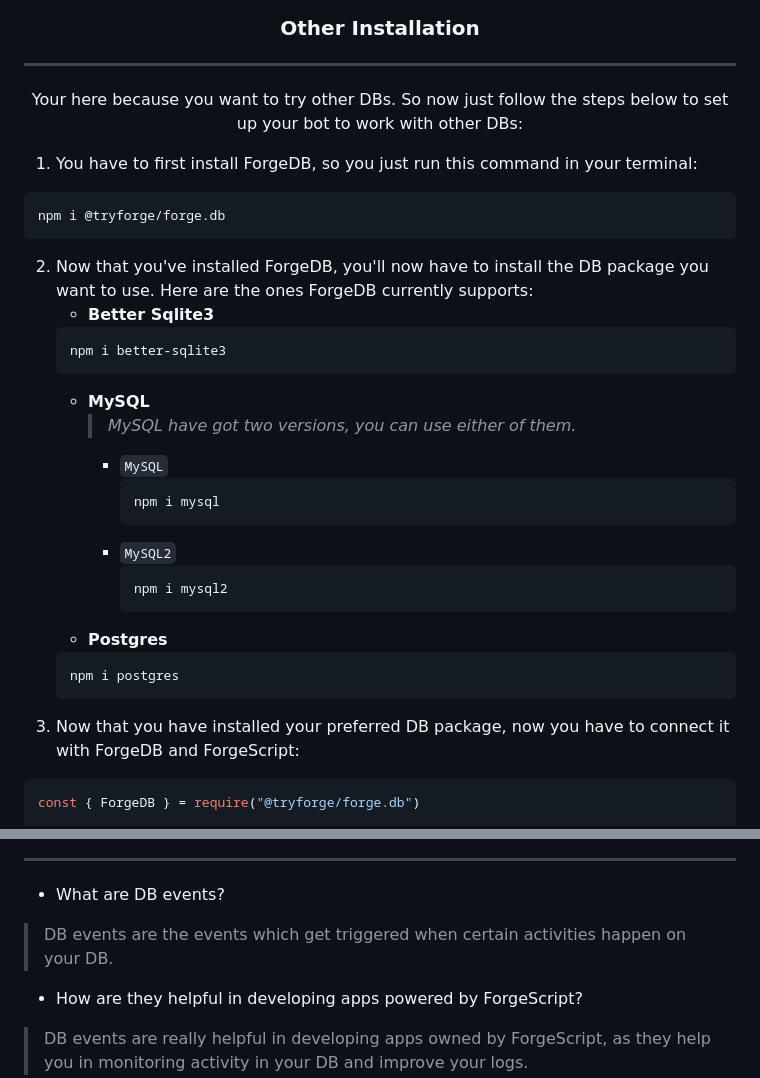
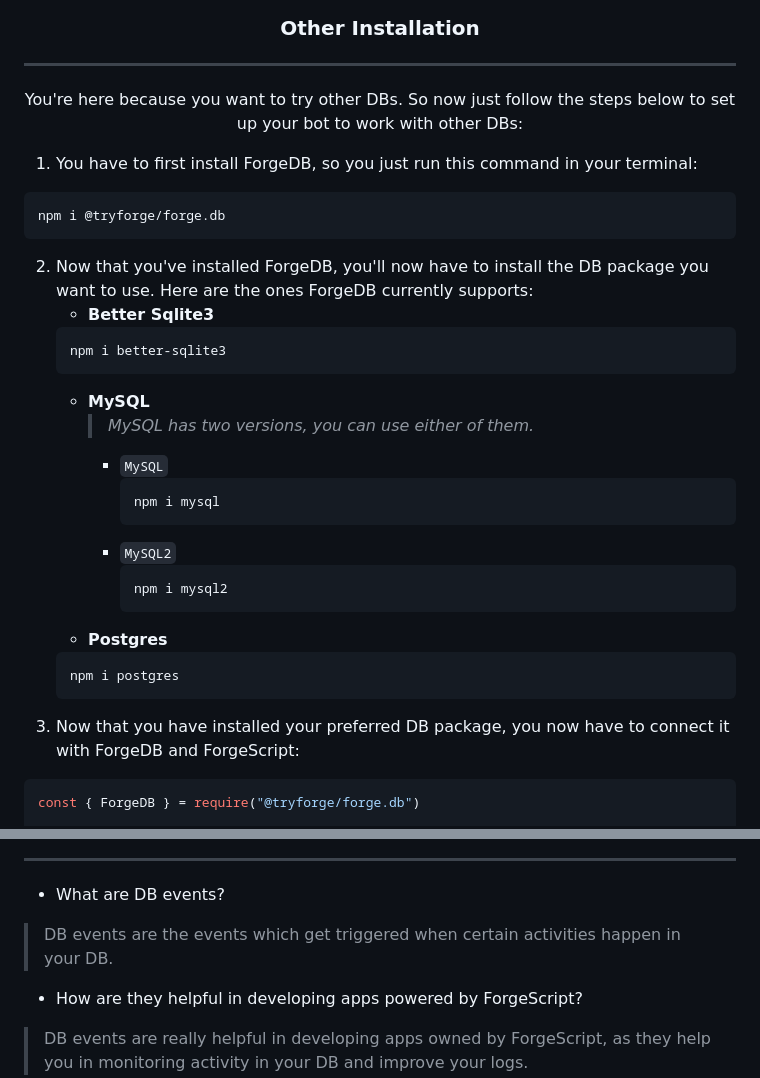
Before and after one commit to tryforge/ForgeDB, a Markdown page: README.md, 2 parts joined by grey strips. Rendered like a GitHub page.

Commit message:
Update README.md
Some grammar fixes

````diff
--- a/README.md
+++ b/README.md
@@ -62,7 +62,7 @@ const client = new ForgeClient({
 Congratulations, you have successfully connected your client to a MongoDB database
 
 <h3 align="center">Other Installation</h3><hr>
-<p align="center">Your here because you want to try other DBs. So now just follow the steps below to set up your bot to work with other DBs:</p>
+<p align="center">You're here because you want to try other DBs. So now just follow the steps below to set up your bot to work with other DBs:</p>
 
 1. You have to first install ForgeDB, so you just run this command in your terminal:
 ```bash
@@ -74,7 +74,7 @@ npm i @tryforge/forge.db
     npm i better-sqlite3
     ```
     - **MySQL**
-      > *MySQL have got two versions, you can use either of them.*
+      > *MySQL has two versions, you can use either of them.*
        - `MySQL`
          ```bash
          npm i mysql
@@ -87,7 +87,7 @@ npm i @tryforge/forge.db
     ```bash
     npm i postgres
     ```
-3. Now that you have installed your preferred DB package, now you have to connect it with ForgeDB and ForgeScript:
+3. Now that you have installed your preferred DB package, you now have to connect it with ForgeDB and ForgeScript:
 ```js
 const { ForgeDB } = require("@tryforge/forge.db")
 
@@ -113,7 +113,7 @@ Congratulations, you have now successfully connected your DB with ForgeDB and yo
 <h3 align="center">Events</h3><hr>
 
 - What are DB events?
- > DB events are the events which get triggered when certain activities happen on your DB.
+ > DB events are the events which get triggered when certain activities happen in your DB.
 - How are they helpful in developing apps powered by ForgeScript?
  > DB events are really helpful in developing apps owned by ForgeScript, as they help you in monitoring activity in your DB and improve your logs.
 - How to use them?
````
Also changed, not shown: other parts of README.md (+1 -1 lines).
